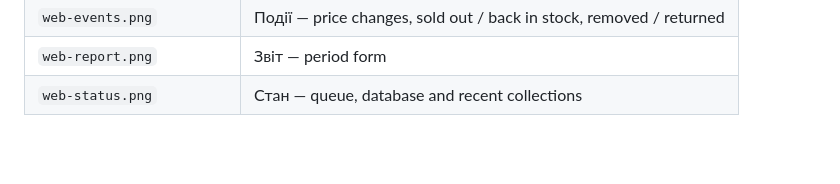
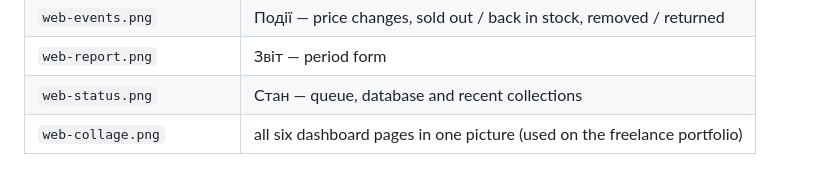
Before and after one commit to OlehHavrilko/price-monitor, a Markdown page: docs/screenshots/README.md, the part around the change. GitHub-like rendering; blank space fills up the shorter version.

```diff
--- a/docs/screenshots/README.md
+++ b/docs/screenshots/README.md
@@ -15,3 +15,4 @@ The `web-*.png` files were captured in Chromium (1280 px, light theme) from
 | `web-events.png` | Події — price changes, sold out / back in stock, removed / returned |
 | `web-report.png` | Звіт — period form |
 | `web-status.png` | Стан — queue, database and recent collections |
+| `web-collage.png` | all six dashboard pages in one picture (used on the freelance portfolio) |
```
Also changed, not shown: README.md (+5 -1 lines), docs/screenshots/web-collage.png (added), 4 other files.
